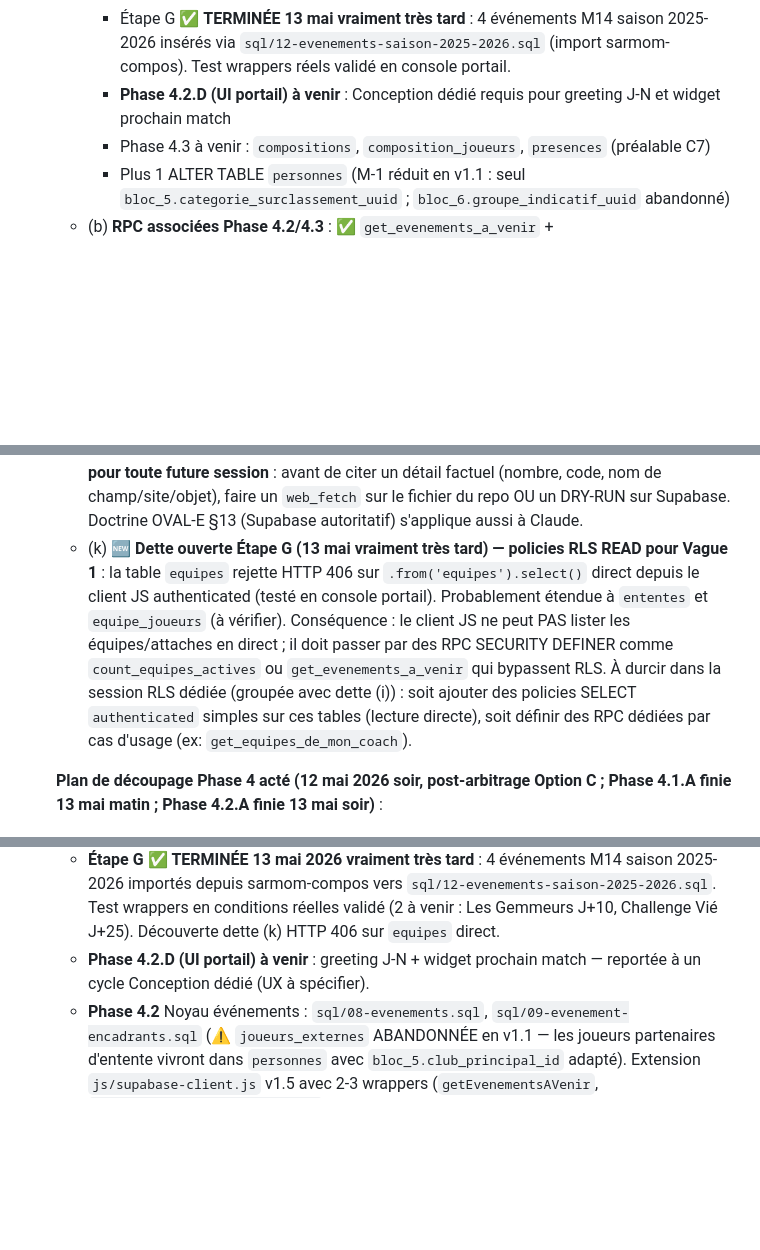
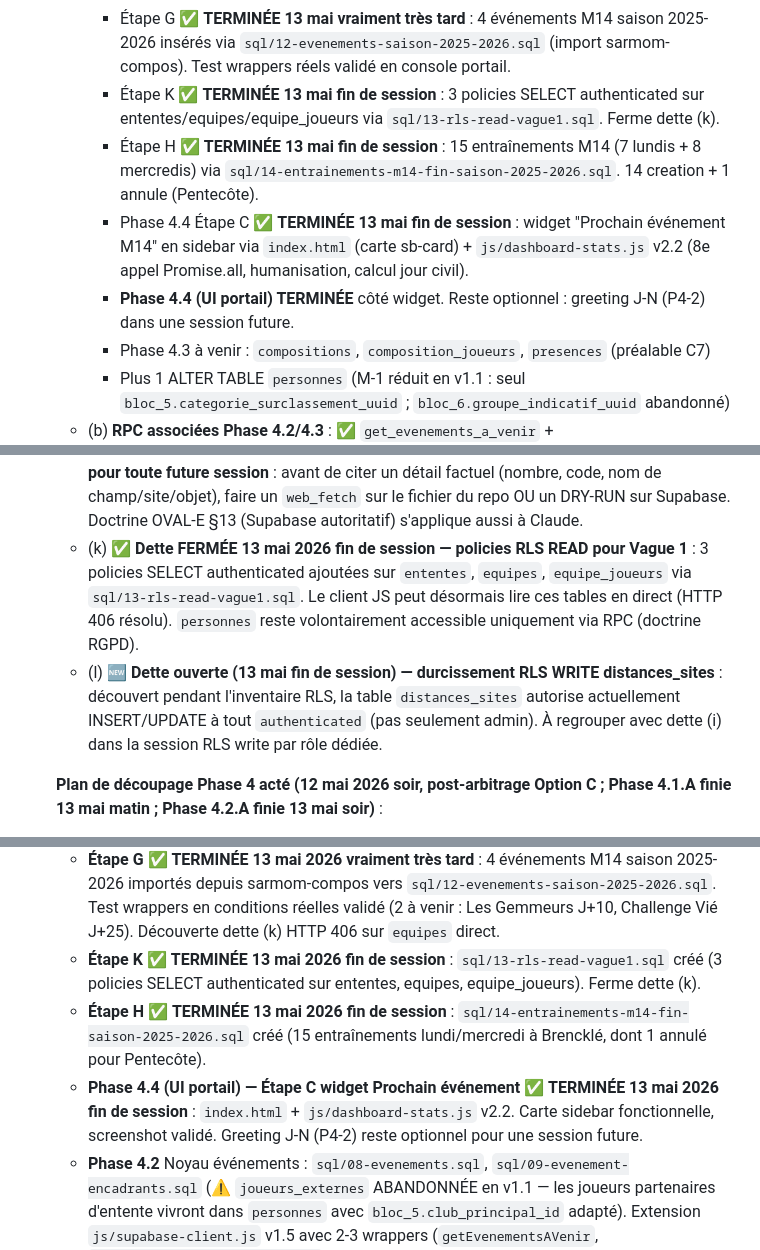
Before and after one commit to Manu-MOM/mom-hub, a Markdown page: STATE.md, 3 parts joined by grey strips. Drawn GitHub-style; blank space fills up the shorter version.

```diff
--- a/STATE.md
+++ b/STATE.md
@@ -399,7 +425,10 @@ Dossiers clés :
     - Phase 4.2.B ✅ **TERMINÉE 13 mai soir tard** : RPC `get_evenements_a_venir` + `get_prochain_evenement_par_equipe` via `sql/11-rpc-evenements.sql`
     - Phase 4.2.C ✅ **TERMINÉE 13 mai soir tard** : `js/supabase-client.js` v1.5 avec 2 wrappers événements
     - Étape G ✅ **TERMINÉE 13 mai vraiment très tard** : 4 événements M14 saison 2025-2026 insérés via `sql/12-evenements-saison-2025-2026.sql` (import sarmom-compos). Test wrappers réels validé en console portail.
-    - **Phase 4.2.D (UI portail) à venir** : Conception dédié requis pour greeting J-N et widget prochain match
+    - Étape K ✅ **TERMINÉE 13 mai fin de session** : 3 policies SELECT authenticated sur ententes/equipes/equipe_joueurs via `sql/13-rls-read-vague1.sql`. Ferme dette (k).
+    - Étape H ✅ **TERMINÉE 13 mai fin de session** : 15 entraînements M14 (7 lundis + 8 mercredis) via `sql/14-entrainements-m14-fin-saison-2025-2026.sql`. 14 creation + 1 annule (Pentecôte).
+    - Phase 4.4 Étape C ✅ **TERMINÉE 13 mai fin de session** : widget "Prochain événement M14" en sidebar via `index.html` (carte sb-card) + `js/dashboard-stats.js` v2.2 (8e appel Promise.all, humanisation, calcul jour civil).
+    - **Phase 4.4 (UI portail) TERMINÉE** côté widget. Reste optionnel : greeting J-N (P4-2) dans une session future.
     - Phase 4.3 à venir : `compositions`, `composition_joueurs`, `presences` (préalable C7)
     - Plus 1 ALTER TABLE `personnes` (M-1 réduit en v1.1 : seul `bloc_5.categorie_surclassement_uuid` ; `bloc_6.groupe_indicatif_uuid` abandonné)
   - (b) **RPC associées Phase 4.2/4.3** : ✅ `get_evenements_a_venir` + `get_prochain_evenement_par_equipe` LIVRÉES en 4.2.B. Reste à faire : `get_distance_between_sites` (Phase 4.5), `get_vivier_compo` (Phase 4.3, la plus complexe).
@@ -411,7 +440,8 @@ Dossiers clés :
   - (h) **Compteur K3 CETTE SEMAINE biaisé jusqu'au 17 mai 2026** : la RPC `count_personnes_created_last_7_days` retourne actuellement 323 (toutes les fiches) car la migration Vague 1 du 10 mai 2026 a créé toutes les fiches d'un coup. Le compteur retombera mécaniquement après 7 jours glissants (≈ 17 mai 2026) sans intervention. Pas un bug, juste un effet de jeunesse de la base. À surveiller mais pas à corriger.
   - (i) **Dette ouverte Phase 4.2.A (13 mai 2026 soir) — policies RLS write par rôle** : `evenements` + `evenement_encadrants` ont actuellement RLS activée mais seules les policies SELECT pour `authenticated` sont définies. Aucune policy write n'existe → seul le `service_role` peut INSERT/UPDATE/DELETE (= via le SQL Editor Supabase). À durcir dans une session dédiée : policies write basées sur `auth_roles` (admin/coach/viewer) avec règles métier (ex : un coach n'écrit que sur les événements de ses équipes). Même dette à étendre à `equipes` et `equipe_joueurs`.
   - (j) **Leçon doctrinale Claude (13 mai très tard) — anti-invention** : 2 inventions identifiées et corrigées en fin de session (sites adversaires "Sarre-Union" jamais existants, "16 Sites en dur dans index.html" jamais présent). Cause racine : Claude a traité ses propres notes STATE.md précédentes comme source de vérité, sans confronter Supabase/repo. **Correctif pour toute future session** : avant de citer un détail factuel (nombre, code, nom de champ/site/objet), faire un `web_fetch` sur le fichier du repo OU un DRY-RUN sur Supabase. Doctrine OVAL-E §13 (Supabase autoritatif) s'applique aussi à Claude.
-  - (k) **🆕 Dette ouverte Étape G (13 mai vraiment très tard) — policies RLS READ pour Vague 1** : la table `equipes` rejette HTTP 406 sur `.from('equipes').select()` direct depuis le client JS authenticated (testé en console portail). Probablement étendue à `ententes` et `equipe_joueurs` (à vérifier). Conséquence : le client JS ne peut PAS lister les équipes/attaches en direct ; il doit passer par des RPC SECURITY DEFINER comme `count_equipes_actives` ou `get_evenements_a_venir` qui bypassent RLS. À durcir dans la session RLS dédiée (groupée avec dette (i)) : soit ajouter des policies SELECT `authenticated` simples sur ces tables (lecture directe), soit définir des RPC dédiées par cas d'usage (ex: `get_equipes_de_mon_coach`).
+  - (k) ✅ **Dette FERMÉE 13 mai 2026 fin de session — policies RLS READ pour Vague 1** : 3 policies SELECT authenticated ajoutées sur `ententes`, `equipes`, `equipe_joueurs` via `sql/13-rls-read-vague1.sql`. Le client JS peut désormais lire ces tables en direct (HTTP 406 résolu). `personnes` reste volontairement accessible uniquement via RPC (doctrine RGPD).
+  - (l) **🆕 Dette ouverte (13 mai fin de session) — durcissement RLS WRITE distances_sites** : découvert pendant l'inventaire RLS, la table `distances_sites` autorise actuellement INSERT/UPDATE à tout `authenticated` (pas seulement admin). À regrouper avec dette (i) dans la session RLS write par rôle dédiée.
 
   **Plan de découpage Phase 4 acté (12 mai 2026 soir, post-arbitrage Option C ; Phase 4.1.A finie 13 mai matin ; Phase 4.2.A finie 13 mai soir)** :
   - **Phase 4.1.A** ✅ **TERMINÉE 13 mai 2026 matin** : peuplement Vague 1 (11 ententes + 11 équipes + 23 attaches M14 MOM en `regulier`) via `sql/06-peuplement-vague1-equipes.sql`. **Phase 4.1.A bis** : K2 ÉQUIPES dynamique via `sql/09-rpc-equipes.sql` (RPC `count_equipes_actives`) + `js/dashboard-stats.js` v2.1 + `index.html` patché (`id="stat-equipes"`). Ferme partie ÉQUIPES de dette #5. SAR (37) et ASCS (2) M14 attaches reportées à Phase 4.3 après dette C7.
@@ -420,7 +450,9 @@ Dossiers clés :
   - **Phase 4.2.B** ✅ **TERMINÉE 13 mai 2026 soir tard** : `sql/11-rpc-evenements.sql` créé (RPC `get_evenements_a_venir` + `get_prochain_evenement_par_equipe`, SECURITY DEFINER authenticated-only). Test fonctionnel 8 scénarios validé en prod.
   - **Phase 4.2.C** ✅ **TERMINÉE 13 mai 2026 soir tard** : `js/supabase-client.js` v1.4 → v1.5 avec 2 wrappers JS (`getEvenementsAVenir`, `getProchainEvenementParEquipe`). Test prod console OK.
   - **Étape G** ✅ **TERMINÉE 13 mai 2026 vraiment très tard** : 4 événements M14 saison 2025-2026 importés depuis sarmom-compos vers `sql/12-evenements-saison-2025-2026.sql`. Test wrappers en conditions réelles validé (2 à venir : Les Gemmeurs J+10, Challenge Vié J+25). Découverte dette (k) HTTP 406 sur `equipes` direct.
-  - **Phase 4.2.D (UI portail) à venir** : greeting J-N + widget prochain match — reportée à un cycle Conception dédié (UX à spécifier).
+  - **Étape K** ✅ **TERMINÉE 13 mai 2026 fin de session** : `sql/13-rls-read-vague1.sql` créé (3 policies SELECT authenticated sur ententes, equipes, equipe_joueurs). Ferme dette (k).
+  - **Étape H** ✅ **TERMINÉE 13 mai 2026 fin de session** : `sql/14-entrainements-m14-fin-saison-2025-2026.sql` créé (15 entraînements lundi/mercredi à Brencklé, dont 1 annulé pour Pentecôte).
+  - **Phase 4.4 (UI portail) — Étape C widget Prochain événement** ✅ **TERMINÉE 13 mai 2026 fin de session** : `index.html` + `js/dashboard-stats.js` v2.2. Carte sidebar fonctionnelle, screenshot validé. Greeting J-N (P4-2) reste optionnel pour une session future.
   - **Phase 4.2** Noyau événements : `sql/08-evenements.sql`, `sql/09-evenement-encadrants.sql` (⚠️ `joueurs_externes` ABANDONNÉE en v1.1 — les joueurs partenaires d'entente vivront dans `personnes` avec `bloc_5.club_principal_id` adapté). Extension `js/supabase-client.js` v1.5 avec 2-3 wrappers (`getEvenementsAVenir`, `getProchainEvenementParEquipe`).
   - **Phase 4.3** Compositions + présences : `sql/10-compositions.sql` + `composition_joueurs`, `sql/11-presences.sql`, 1 ALTER TABLE `personnes` (M-1 réduit), référentiel `groupes-joueur.json` v1.1 dans Drive, RPC `get_vivier_compo` (la plus complexe — joint `equipe_joueurs` Vague 1 pour flag d'attache régulier/renfort). **Condition préalable** : dette C7 instruite par conv Audits (audit doctrine OVAL-E pour joueurs SAR).
   - **Phase 4.4** Intégration UI portail : `dashboard-stats.js` v3 avec prochain match dans le greeting (P4-2) et nouveau widget sidebar (P4-3).
```
Also changed, not shown: other parts of STATE.md (+28 -2 lines).
